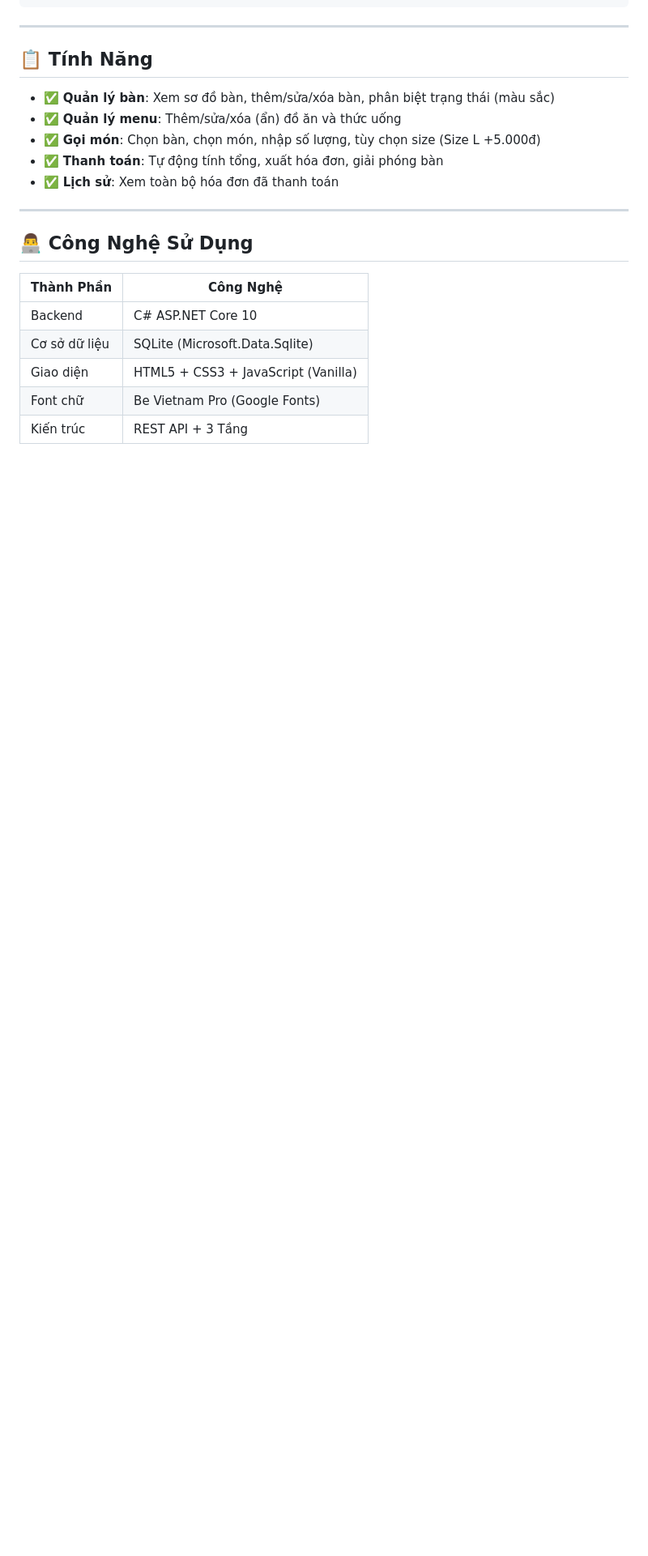
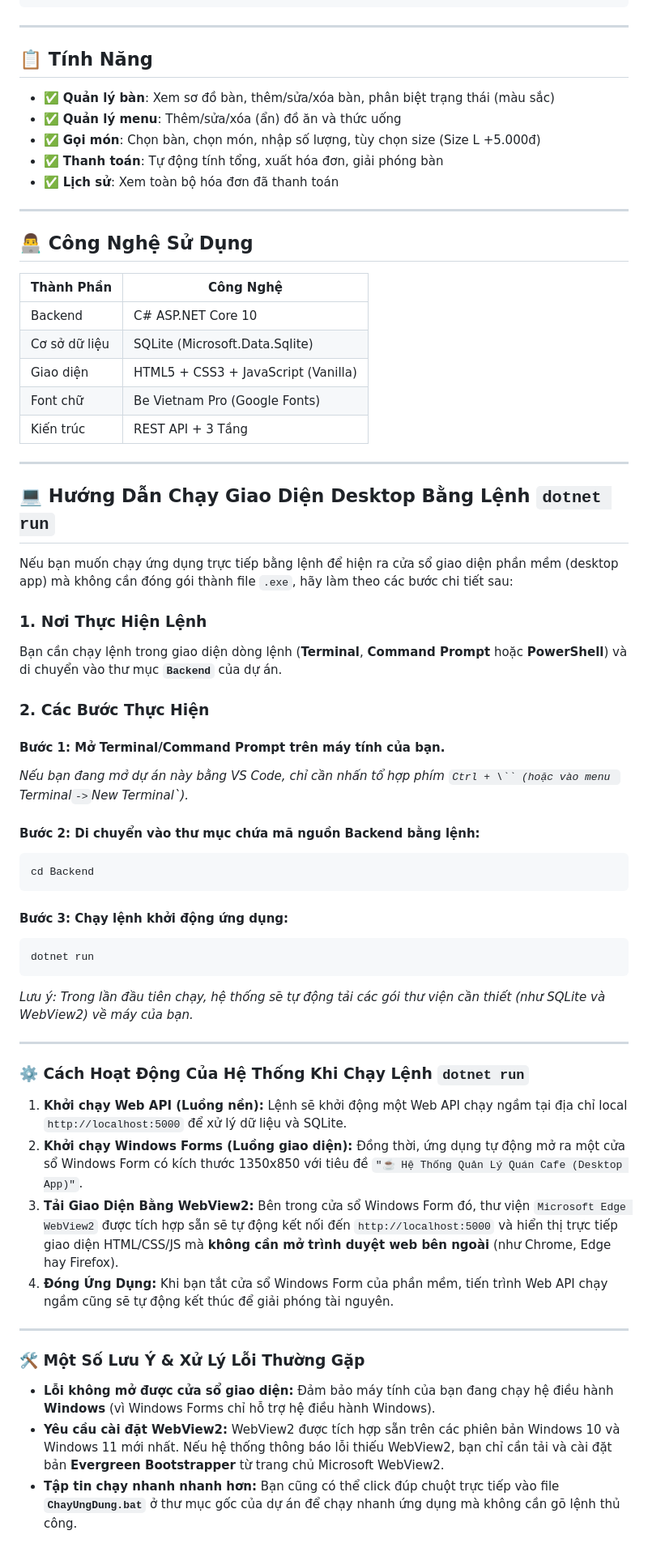
Before and after one commit to huyhandsome6996/doanthayquan_baovy_thaominh, a Markdown page: README.md, the part around the change. Shown at 81% size. Rendered like a GitHub page; blank space fills up the shorter version.

Commit message:
docs: cap nhat huong dan chay ung dung desktop bang dotnet run vao README.md

````diff
--- a/README.md
+++ b/README.md
@@ -198,3 +198,46 @@ main
 | Giao diện | HTML5 + CSS3 + JavaScript (Vanilla) |
 | Font chữ | Be Vietnam Pro (Google Fonts) |
 | Kiến trúc | REST API + 3 Tầng |
+
+
+---
+
+## 💻 Hướng Dẫn Chạy Giao Diện Desktop Bằng Lệnh `dotnet run`
+
+Nếu bạn muốn chạy ứng dụng trực tiếp bằng lệnh để hiện ra cửa sổ giao diện phần mềm (desktop app) mà không cần đóng gói thành file `.exe`, hãy làm theo các bước chi tiết sau:
+
+### 1. Nơi Thực Hiện Lệnh
+Bạn cần chạy lệnh trong giao diện dòng lệnh (**Terminal**, **Command Prompt** hoặc **PowerShell**) và di chuyển vào thư mục **`Backend`** của dự án.
+
+### 2. Các Bước Thực Hiện
+
+#### **Bước 1:** Mở Terminal/Command Prompt trên máy tính của bạn.
+*Nếu bạn đang mở dự án này bằng VS Code, chỉ cần nhấn tổ hợp phím `Ctrl + \`` (hoặc vào menu `Terminal` -> `New Terminal`).*
+
+#### **Bước 2:** Di chuyển vào thư mục chứa mã nguồn Backend bằng lệnh:
+```bash
+cd Backend
+```
+
+#### **Bước 3:** Chạy lệnh khởi động ứng dụng:
+```bash
+dotnet run
+```
+*Lưu ý: Trong lần đầu tiên chạy, hệ thống sẽ tự động tải các gói thư viện cần thiết (như SQLite và WebView2) về máy của bạn.*
+
+---
+
+### ⚙️ Cách Hoạt Động Của Hệ Thống Khi Chạy Lệnh `dotnet run`
+
+1. **Khởi chạy Web API (Luồng nền):** Lệnh sẽ khởi động một Web API chạy ngầm tại địa chỉ local `http://localhost:5000` để xử lý dữ liệu và SQLite.
+2. **Khởi chạy Windows Forms (Luồng giao diện):** Đồng thời, ứng dụng tự động mở ra một cửa sổ Windows Form có kích thước 1350x850 với tiêu đề `"☕ Hệ Thống Quản Lý Quán Cafe (Desktop App)"`.
+3. **Tải Giao Diện Bằng WebView2:** Bên trong cửa sổ Windows Form đó, thư viện `Microsoft Edge WebView2` được tích hợp sẵn sẽ tự động kết nối đến `http://localhost:5000` và hiển thị trực tiếp giao diện HTML/CSS/JS mà **không cần mở trình duyệt web bên ngoài** (như Chrome, Edge hay Firefox).
+4. **Đóng Ứng Dụng:** Khi bạn tắt cửa sổ Windows Form của phần mềm, tiến trình Web API chạy ngầm cũng sẽ tự động kết thúc để giải phóng tài nguyên.
+
+---
+
+### 🛠️ Một Số Lưu Ý & Xử Lý Lỗi Thường Gặp
+
+- **Lỗi không mở được cửa sổ giao diện:** Đảm bảo máy tính của bạn đang chạy hệ điều hành **Windows** (vì Windows Forms chỉ hỗ trợ hệ điều hành Windows).
+- **Yêu cầu cài đặt WebView2:** WebView2 được tích hợp sẵn trên các phiên bản Windows 10 và Windows 11 mới nhất. Nếu hệ thống thông báo lỗi thiếu WebView2, bạn chỉ cần tải và cài đặt bản **Evergreen Bootstrapper** từ trang chủ Microsoft WebView2.
+- **Tập tin chạy nhanh nhanh hơn:** Bạn cũng có thể click đúp chuột trực tiếp vào file **`ChayUngDung.bat`** ở thư mục gốc của dự án để chạy nhanh ứng dụng mà không cần gõ lệnh thủ công.
````
